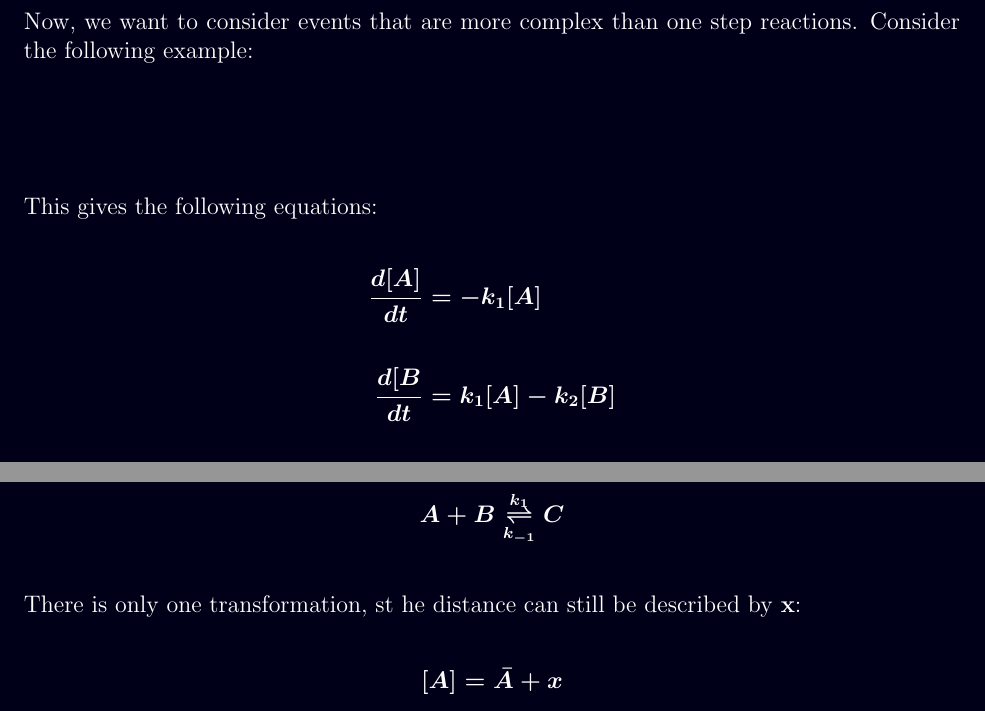
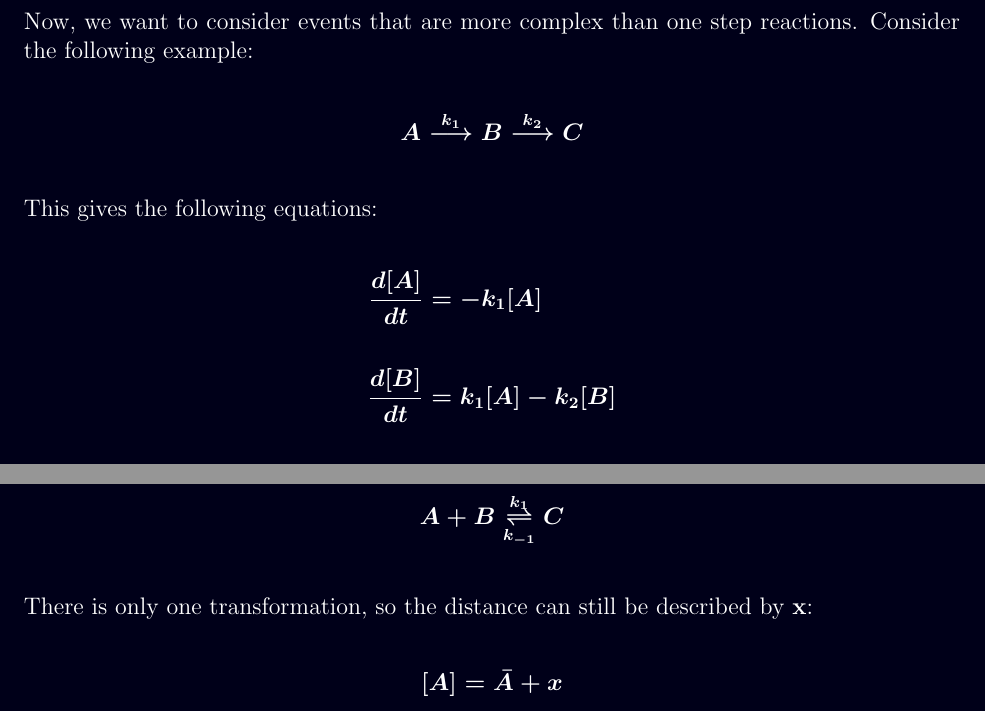
Before and after one commit to GlaxoCat/Latex, a LaTeX document (chem156_ch14.tex): two parts of pages 9 and 15 of 24, joined at a grey line, cut so that both start at the same text. Compiled offline with pdfLaTeX.

Commit message:
Fixed additional minor errors in chapter 15 notes

```diff
--- a/chem156_ch14.tex
+++ b/chem156_ch14.tex
@@ -297,15 +297,15 @@
     Now, we want to consider events that are more complex than one step reactions. Consider
     the following example:
 
-    \begin{center}
-
-    \end{center}
+    \begin{equation*}
+        A \stackrel{k_1} \longrightarrow B \stackrel {k_2} \longrightarrow  C
+    \end{equation*}
 
     This gives the following equations:
 
     \begin{align*}
         \frac{d[A]}{dt} &= -k_1[A] \\ \\
-        \frac{d[B}{dt} &= k_1[A] - k_2[B] \\ \\
+        \frac{d[B]}{dt} &= k_1[A] - k_2[B] \\ \\
         \frac{d[C]}{[dt]} &= k_2[B]
         %\frac{1}{[A]} - \frac{1}{[A]_0} &= 2kt
     \end{align*}
@@ -504,7 +504,7 @@ Now consider this second order reversible reaction:
     A + B \stackrel{k_1}{\underset{k_{-1}}{\rightleftharpoons}} C
 \end{equation*}
 
-There is only one transformation, st he distance can still be described by \textbf{x}:
+There is only one transformation, so the distance can still be described by \textbf{x}:
 
 \begin{align*}
     [A] &= \bar{A} + x \\ \\
```
Also changed, not shown: chem156_ch14.pdf, chem156_ch14.tex (8 more changed lines), 3 other files.
